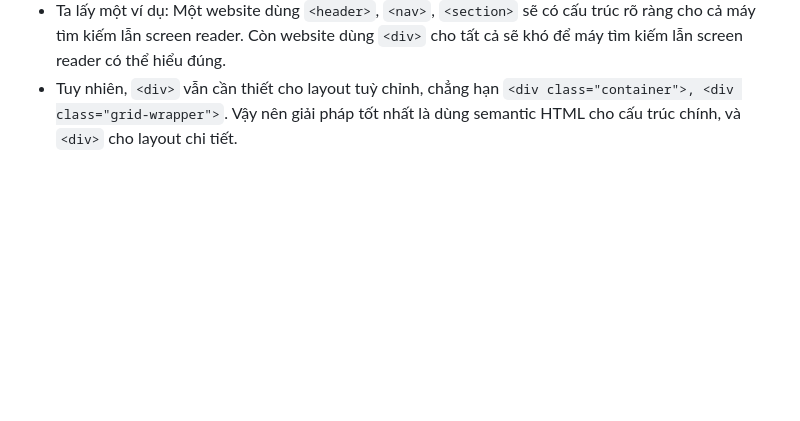
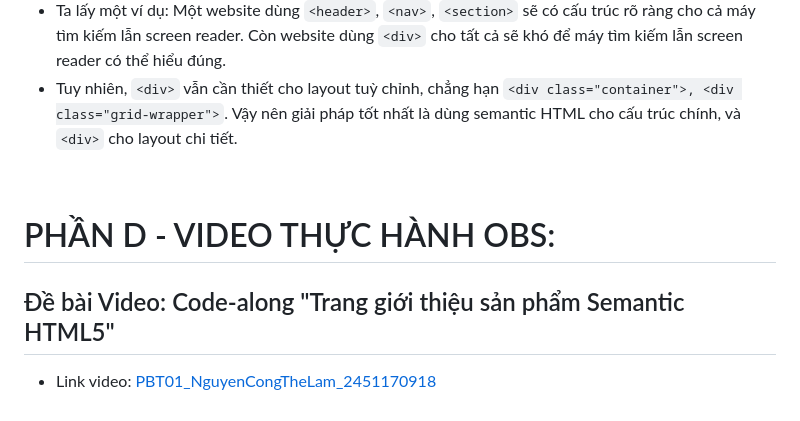
Before and after one commit to thelam06/CSE391_NguyenCongTheLam_2451170918, a Markdown page: PBT_01/answer.md, the part around one of its changes. Drawn GitHub-style; blank space fills up the shorter version.

Commit message:
PBT_01: Hoàn thành Phần D

```diff
--- a/PBT_01/answer.md
+++ b/PBT_01/answer.md
@@ -142,3 +144,9 @@ Hộp 3
 - Tiếp đến là về Accessibility. Người khiếm thị dùng screen reader để duyệt web. Nếu bạn dùng `<nav>` cho menu, screen reader sẽ nói "Navigation menu", giúp người dùng hiểu ngay. Nhưng nếu dùng `<div class="navigation">`, screen reader sẽ chỉ được đọc là "div", khiến trải nghiệm của người dùng trở nên tồi tệ và vi phạm WCAG. Công ty có thể bị kiện hoặc mất uy tín.
 - Ta lấy một ví dụ: Một website dùng `<header>`, `<nav>`, `<section>` sẽ có cấu trúc rõ ràng cho cả máy tìm kiếm lẫn screen reader. Còn website dùng `<div>` cho tất cả sẽ khó để máy tìm kiếm lẫn screen reader có thể hiểu đúng.
 - Tuy nhiên, `<div>` vẫn cần thiết cho layout tuỳ chỉnh, chẳng hạn `<div class="container">, <div class="grid-wrapper">`. Vậy nên giải pháp tốt nhất là dùng semantic HTML cho cấu trúc chính, và `<div>` cho layout chi tiết.
+
+<br>
+
+# PHẦN D - VIDEO THỰC HÀNH OBS:
+## Đề bài Video: Code-along "Trang giới thiệu sản phẩm Semantic HTML5"
+- Link video: [PBT01_NguyenCongTheLam_2451170918](https://drive.google.com/file/d/1Odlu3jYfiaOQS6I4Udqo-Q7RjnFe2ZE1/view?usp=sharing)
```
Also changed, not shown: other parts of PBT_01/answer.md (+2 -0 lines).
